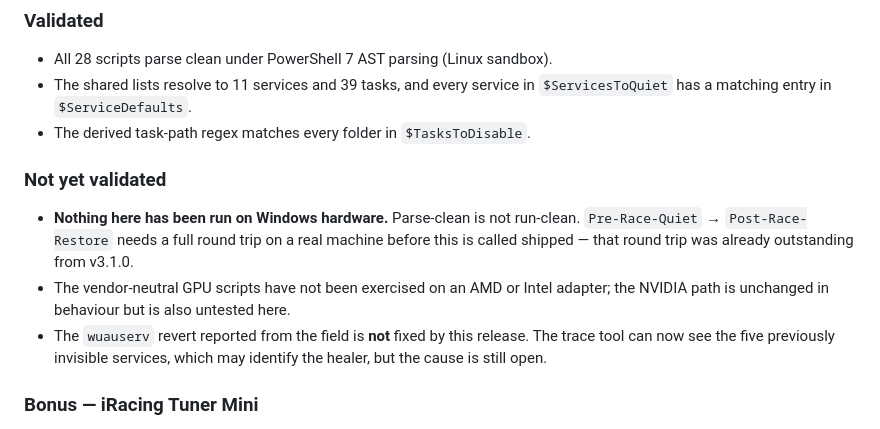
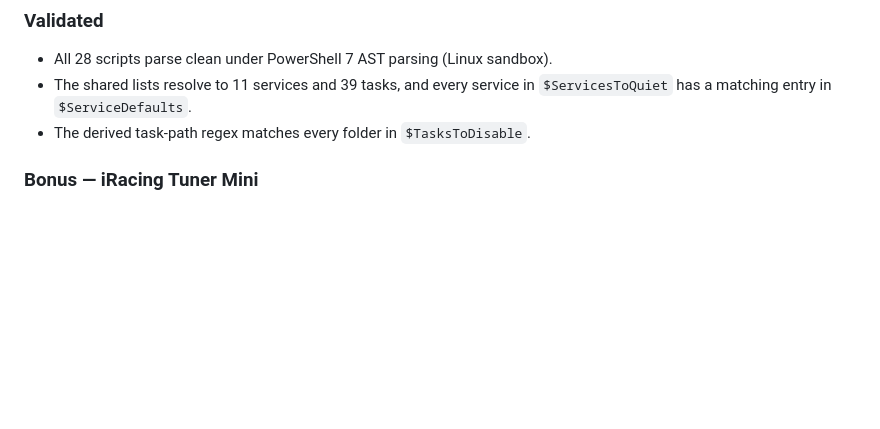
Before and after one commit to no6969el/iracing-x3d-tuning, a Markdown page: CHANGELOG.md, the part around the change. Drawn GitHub-style; blank space fills up the shorter version.

```diff
--- a/CHANGELOG.md
+++ b/CHANGELOG.md
@@ -95,18 +95,6 @@ mismatch impossible.
 - The shared lists resolve to 11 services and 39 tasks, and every service in
   `$ServicesToQuiet` has a matching entry in `$ServiceDefaults`.
 - The derived task-path regex matches every folder in `$TasksToDisable`.
-
-### Not yet validated
-
-- **Nothing here has been run on Windows hardware.** Parse-clean is not
-  run-clean. `Pre-Race-Quiet` → `Post-Race-Restore` needs a full round trip on a
-  real machine before this is called shipped — that round trip was already
-  outstanding from v3.1.0.
-- The vendor-neutral GPU scripts have not been exercised on an AMD or Intel
-  adapter; the NVIDIA path is unchanged in behaviour but is also untested here.
-- The `wuauserv` revert reported from the field is **not** fixed by this release.
-  The trace tool can now see the five previously invisible services, which may
-  identify the healer, but the cause is still open.
 
 ### Bonus — iRacing Tuner Mini
 
```
